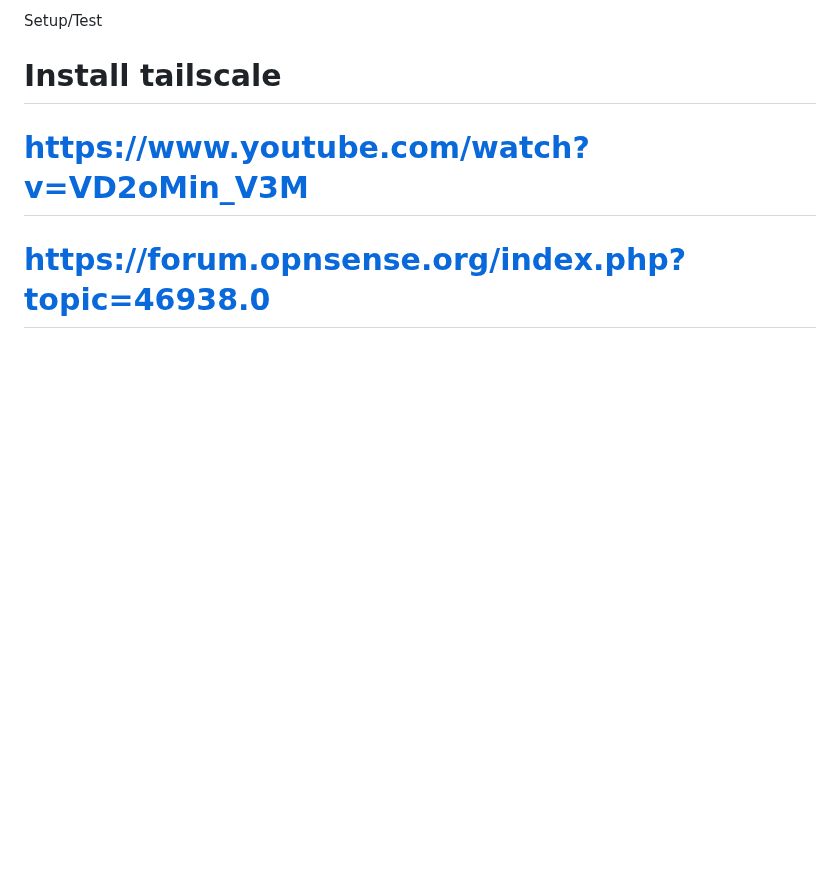
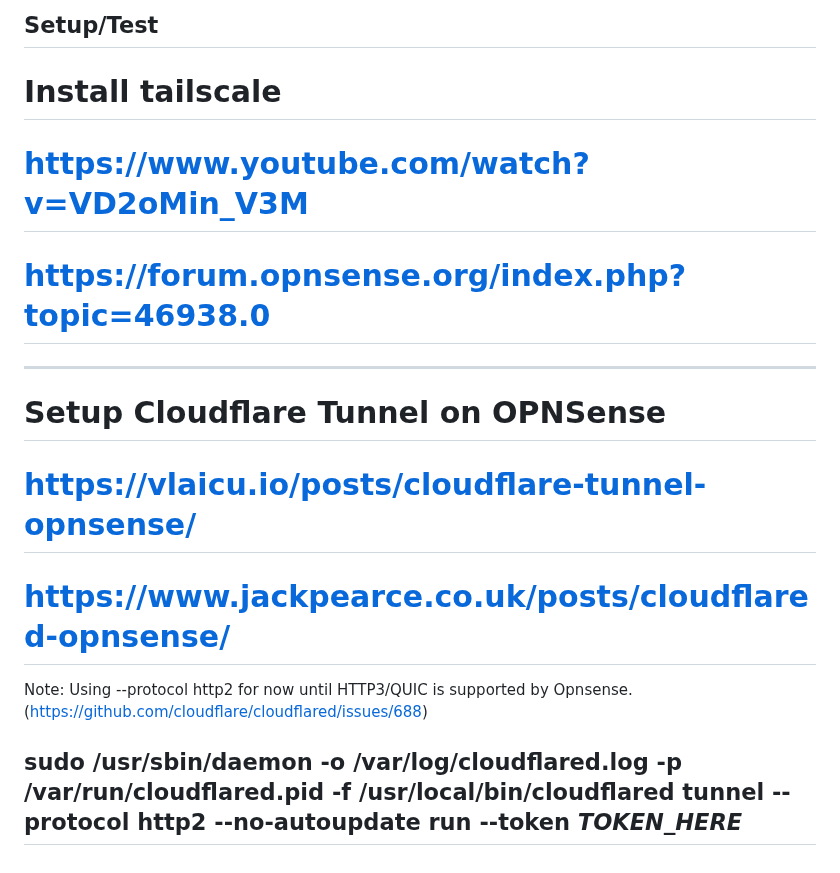
Before and after one commit to xuyenvuong/pi4-pos-setup, a Markdown page: docs/OPNsenseSetup.md, the part around one of its changes. GitHub-like rendering; blank space fills up the shorter version.

Commit message:
Cloudflare tunnel setup

```diff
--- a/docs/OPNsenseSetup.md
+++ b/docs/OPNsenseSetup.md
@@ -121,7 +120,17 @@ User Name: git
 Password: (empty)
 
 Setup/Test
-
+-------------------------------------
 # Install tailscale
 # https://www.youtube.com/watch?v=VD2oMin_V3M
 # https://forum.opnsense.org/index.php?topic=46938.0
+
+-------------------------------------
+# Setup Cloudflare Tunnel on OPNSense
+# https://vlaicu.io/posts/cloudflare-tunnel-opnsense/
+# https://www.jackpearce.co.uk/posts/cloudflared-opnsense/
+
+Note: Using --protocol http2 for now until HTTP3/QUIC is supported by Opnsense. (https://github.com/cloudflare/cloudflared/issues/688)
+
+sudo /usr/sbin/daemon -o /var/log/cloudflared.log -p /var/run/cloudflared.pid -f /usr/local/bin/cloudflared tunnel --protocol http2 --no-autoupdate run --token _TOKEN_HERE_
+-------------------------------------
```
Also changed, not shown: other parts of docs/OPNsenseSetup.md (+1 -2 lines).
